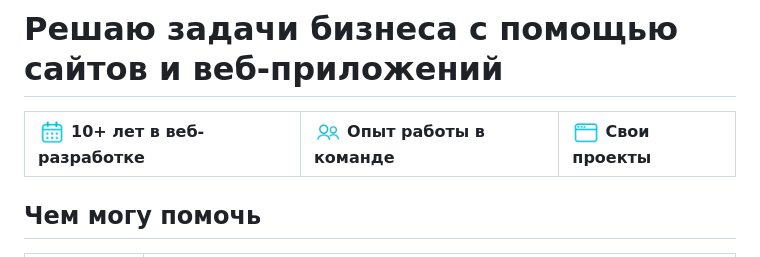
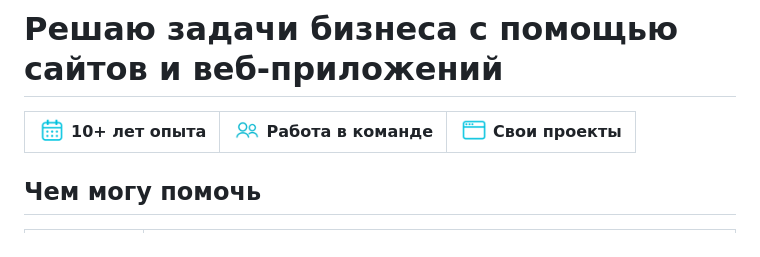
Before and after one commit to michaelluxwork/michaelluxwork, a Markdown page: README.md, the part around the change. GitHub-like rendering; pictures changed too: assets/profile/browser.png, assets/profile/calendar.png, assets/profile/team.png.

Commit message:
Align profile icons and match the cover labels

```diff
--- a/README.md
+++ b/README.md
@@ -2,9 +2,9 @@
 
 <table role="presentation">
   <tr>
-    <td valign="middle"><img src="assets/profile/calendar.png" width="28" height="28" align="middle" alt="">&nbsp;<strong>10+ лет в веб-разработке</strong></td>
-    <td valign="middle"><img src="assets/profile/team.png" width="28" height="28" align="middle" alt="">&nbsp;<strong>Опыт работы в команде</strong></td>
-    <td valign="middle"><img src="assets/profile/browser.png" width="28" height="28" align="middle" alt="">&nbsp;<strong>Свои проекты</strong></td>
+    <td valign="middle"><img src="assets/profile/calendar.png" width="28" height="28" align="absmiddle" alt="">&nbsp;<strong>10+ лет опыта</strong></td>
+    <td valign="middle"><img src="assets/profile/team.png" width="28" height="28" align="absmiddle" alt="">&nbsp;<strong>Работа в команде</strong></td>
+    <td valign="middle"><img src="assets/profile/browser.png" width="28" height="28" align="absmiddle" alt="">&nbsp;<strong>Свои проекты</strong></td>
   </tr>
 </table>
 
```
